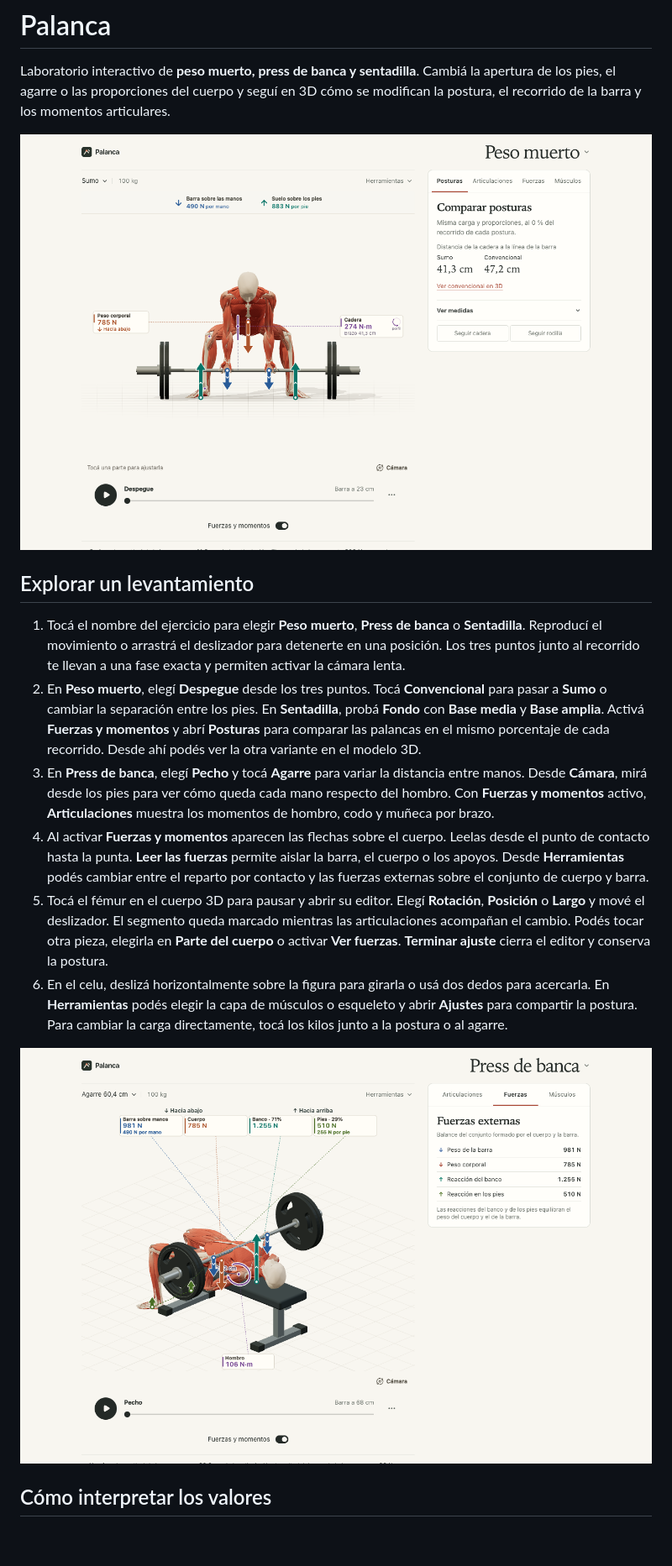
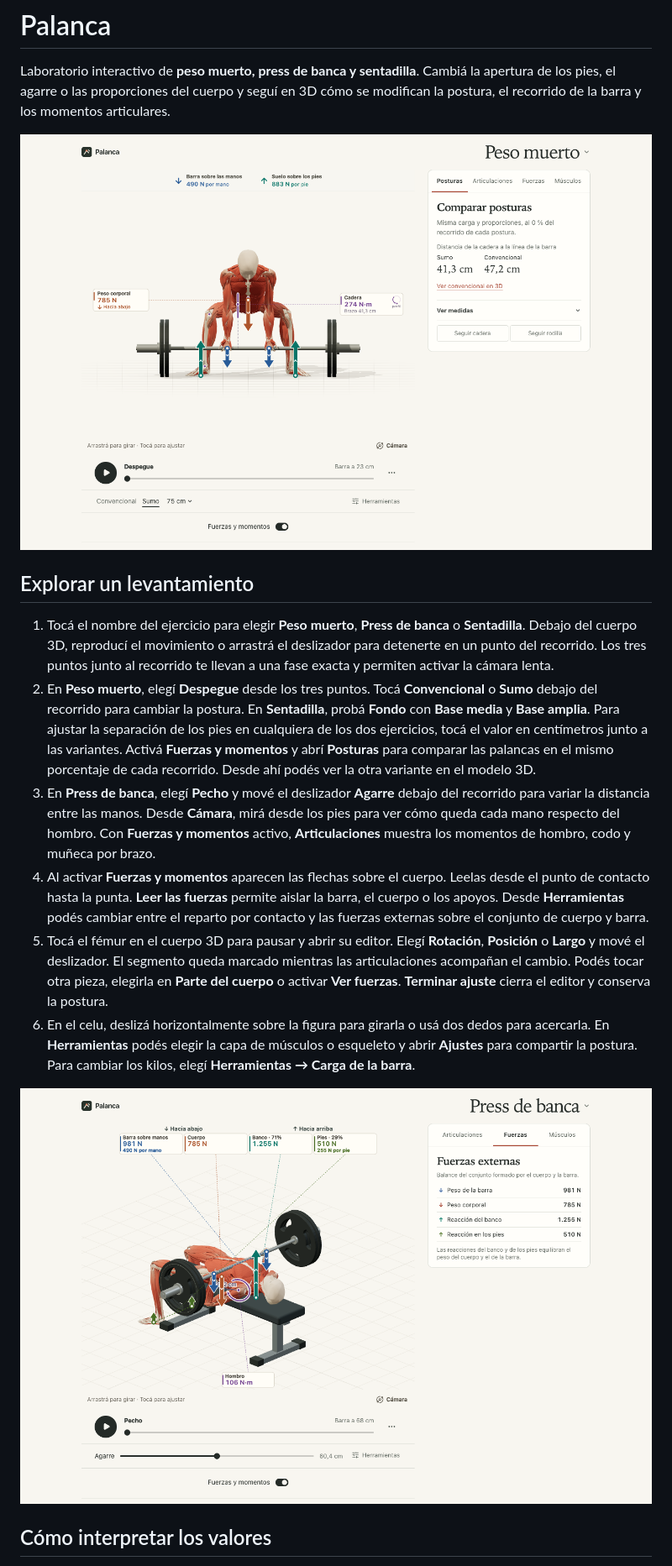
Before and after one commit to MatiasBoldrini/palanca, a Markdown page: README.md, the part around the change. Shown at 84% size. Drawn GitHub-style; pictures changed too: docs/banca.png, docs/sumo.png; blank space fills up the shorter version.

Commit message:
Acercar el recorrido y la postura al modelo en el celular

```diff
--- a/README.md
+++ b/README.md
@@ -6,12 +6,12 @@ Laboratorio interactivo de **peso muerto, press de banca y sentadilla**. Cambiá
 
 ## Explorar un levantamiento
 
-1. Tocá el nombre del ejercicio para elegir **Peso muerto**, **Press de banca** o **Sentadilla**. Reproducí el movimiento o arrastrá el deslizador para detenerte en una posición. Los tres puntos junto al recorrido te llevan a una fase exacta y permiten activar la cámara lenta.
-2. En **Peso muerto**, elegí **Despegue** desde los tres puntos. Tocá **Convencional** para pasar a **Sumo** o cambiar la separación entre los pies. En **Sentadilla**, probá **Fondo** con **Base media** y **Base amplia**. Activá **Fuerzas y momentos** y abrí **Posturas** para comparar las palancas en el mismo porcentaje de cada recorrido. Desde ahí podés ver la otra variante en el modelo 3D.
-3. En **Press de banca**, elegí **Pecho** y tocá **Agarre** para variar la distancia entre manos. Desde **Cámara**, mirá desde los pies para ver cómo queda cada mano respecto del hombro. Con **Fuerzas y momentos** activo, **Articulaciones** muestra los momentos de hombro, codo y muñeca por brazo.
+1. Tocá el nombre del ejercicio para elegir **Peso muerto**, **Press de banca** o **Sentadilla**. Debajo del cuerpo 3D, reproducí el movimiento o arrastrá el deslizador para detenerte en un punto del recorrido. Los tres puntos junto al recorrido te llevan a una fase exacta y permiten activar la cámara lenta.
+2. En **Peso muerto**, elegí **Despegue** desde los tres puntos. Tocá **Convencional** o **Sumo** debajo del recorrido para cambiar la postura. En **Sentadilla**, probá **Fondo** con **Base media** y **Base amplia**. Para ajustar la separación de los pies en cualquiera de los dos ejercicios, tocá el valor en centímetros junto a las variantes. Activá **Fuerzas y momentos** y abrí **Posturas** para comparar las palancas en el mismo porcentaje de cada recorrido. Desde ahí podés ver la otra variante en el modelo 3D.
+3. En **Press de banca**, elegí **Pecho** y mové el deslizador **Agarre** debajo del recorrido para variar la distancia entre las manos. Desde **Cámara**, mirá desde los pies para ver cómo queda cada mano respecto del hombro. Con **Fuerzas y momentos** activo, **Articulaciones** muestra los momentos de hombro, codo y muñeca por brazo.
 4. Al activar **Fuerzas y momentos** aparecen las flechas sobre el cuerpo. Leelas desde el punto de contacto hasta la punta. **Leer las fuerzas** permite aislar la barra, el cuerpo o los apoyos. Desde **Herramientas** podés cambiar entre el reparto por contacto y las fuerzas externas sobre el conjunto de cuerpo y barra.
 5. Tocá el fémur en el cuerpo 3D para pausar y abrir su editor. Elegí **Rotación**, **Posición** o **Largo** y mové el deslizador. El segmento queda marcado mientras las articulaciones acompañan el cambio. Podés tocar otra pieza, elegirla en **Parte del cuerpo** o activar **Ver fuerzas**. **Terminar ajuste** cierra el editor y conserva la postura.
-6. En el celu, deslizá horizontalmente sobre la figura para girarla o usá dos dedos para acercarla. En **Herramientas** podés elegir la capa de músculos o esqueleto y abrir **Ajustes** para compartir la postura. Para cambiar la carga directamente, tocá los kilos junto a la postura o al agarre.
+6. En el celu, deslizá horizontalmente sobre la figura para girarla o usá dos dedos para acercarla. En **Herramientas** podés elegir la capa de músculos o esqueleto y abrir **Ajustes** para compartir la postura. Para cambiar los kilos, elegí **Herramientas → Carga de la barra**.
 
 ![Press de banca con las fuerzas y momentos sobre la anatomía](docs/banca.png)
 
```
Also changed, not shown: docs/auditoria-animaciones.md (+2 -2 lines), docs/sentadilla.png, 11 other files.
